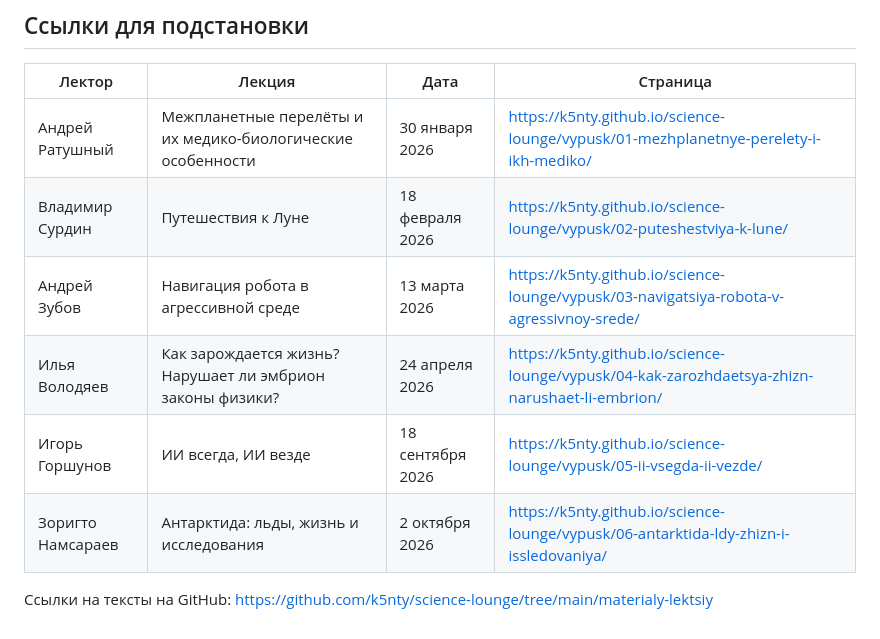
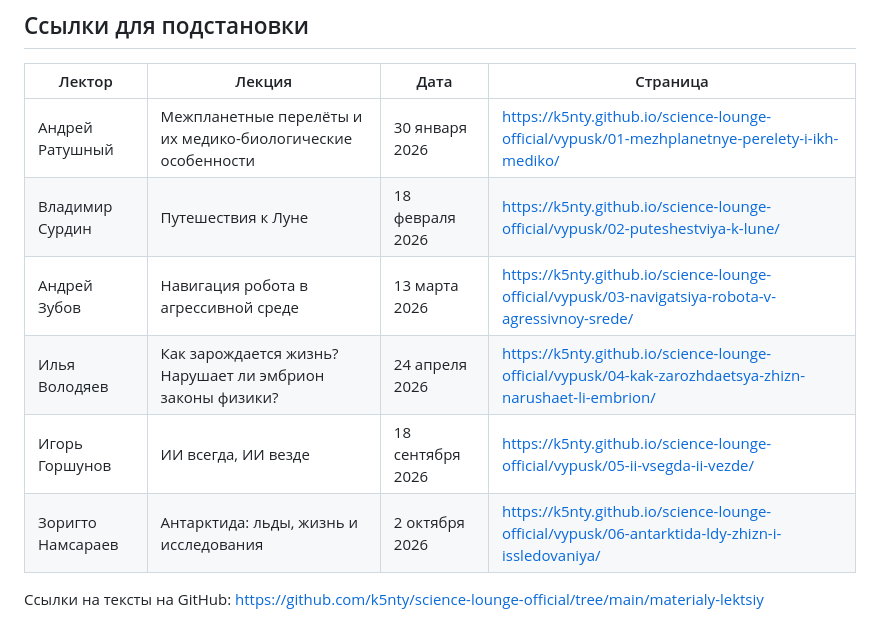
Before and after one commit to k5nty/Science-Lounge-Official, a Markdown page: materialy-lektsiy/pismo-lektoru.md, the part around the change. Drawn GitHub-style.

```diff
--- a/materialy-lektsiy/pismo-lektoru.md
+++ b/materialy-lektsiy/pismo-lektoru.md
@@ -36,11 +36,11 @@ Science Lounge, школа «Летово»
 
 | Лектор | Лекция | Дата | Страница |
 |---|---|---|---|
-| Андрей Ратушный | Межпланетные перелёты и их медико-биологические особенности | 30 января 2026 | https://k5nty.github.io/science-lounge/vypusk/01-mezhplanetnye-perelety-i-ikh-mediko/ |
-| Владимир Сурдин | Путешествия к Луне | 18 февраля 2026 | https://k5nty.github.io/science-lounge/vypusk/02-puteshestviya-k-lune/ |
-| Андрей Зубов | Навигация робота в агрессивной среде | 13 марта 2026 | https://k5nty.github.io/science-lounge/vypusk/03-navigatsiya-robota-v-agressivnoy-srede/ |
-| Илья Володяев | Как зарождается жизнь? Нарушает ли эмбрион законы физики? | 24 апреля 2026 | https://k5nty.github.io/science-lounge/vypusk/04-kak-zarozhdaetsya-zhizn-narushaet-li-embrion/ |
-| Игорь Горшунов | ИИ всегда, ИИ везде | 18 сентября 2026 | https://k5nty.github.io/science-lounge/vypusk/05-ii-vsegda-ii-vezde/ |
-| Зоригто Намсараев | Антарктида: льды, жизнь и исследования | 2 октября 2026 | https://k5nty.github.io/science-lounge/vypusk/06-antarktida-ldy-zhizn-i-issledovaniya/ |
+| Андрей Ратушный | Межпланетные перелёты и их медико-биологические особенности | 30 января 2026 | https://k5nty.github.io/science-lounge-official/vypusk/01-mezhplanetnye-perelety-i-ikh-mediko/ |
+| Владимир Сурдин | Путешествия к Луне | 18 февраля 2026 | https://k5nty.github.io/science-lounge-official/vypusk/02-puteshestviya-k-lune/ |
+| Андрей Зубов | Навигация робота в агрессивной среде | 13 марта 2026 | https://k5nty.github.io/science-lounge-official/vypusk/03-navigatsiya-robota-v-agressivnoy-srede/ |
+| Илья Володяев | Как зарождается жизнь? Нарушает ли эмбрион законы физики? | 24 апреля 2026 | https://k5nty.github.io/science-lounge-official/vypusk/04-kak-zarozhdaetsya-zhizn-narushaet-li-embrion/ |
+| Игорь Горшунов | ИИ всегда, ИИ везде | 18 сентября 2026 | https://k5nty.github.io/science-lounge-official/vypusk/05-ii-vsegda-ii-vezde/ |
+| Зоригто Намсараев | Антарктида: льды, жизнь и исследования | 2 октября 2026 | https://k5nty.github.io/science-lounge-official/vypusk/06-antarktida-ldy-zhizn-i-issledovaniya/ |
 
-Ссылки на тексты на GitHub: https://github.com/k5nty/science-lounge/tree/main/materialy-lektsiy
+Ссылки на тексты на GitHub: https://github.com/k5nty/science-lounge-official/tree/main/materialy-lektsiy
```
Also changed, not shown: README.md (+2 -0 lines), materialy-lektsiy/README.md (+12 -12 lines).
